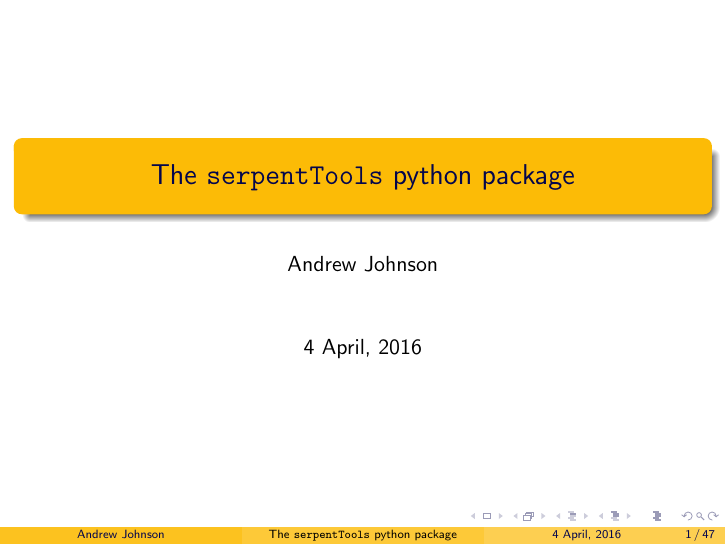
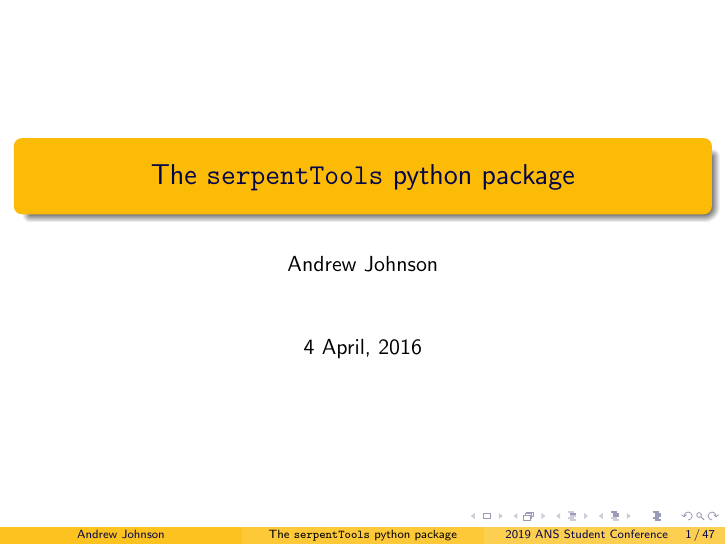
Before and after one commit to drewejohnson/ans-student19-serpenttools, LaTeX slides (ans19-serpentTools.tex): page 1 of 65. Compiled offline with pdfLaTeX.

Commit message:
Add conference information to date

```diff
--- a/ans19-serpentTools.tex
+++ b/ans19-serpentTools.tex
@@ -3,7 +3,7 @@
 \newcommand{\st}{\texttt{serpentTools} }
 \title{The \texttt{serpentTools} python package}
 \author{Andrew Johnson}
-\date{4 April, 2016}
+\date[2019 ANS Student Conference]{4 April, 2016}
 \usetheme{Boadilla}
 \usecolortheme{crane}
 \useinnertheme{circles}
```
